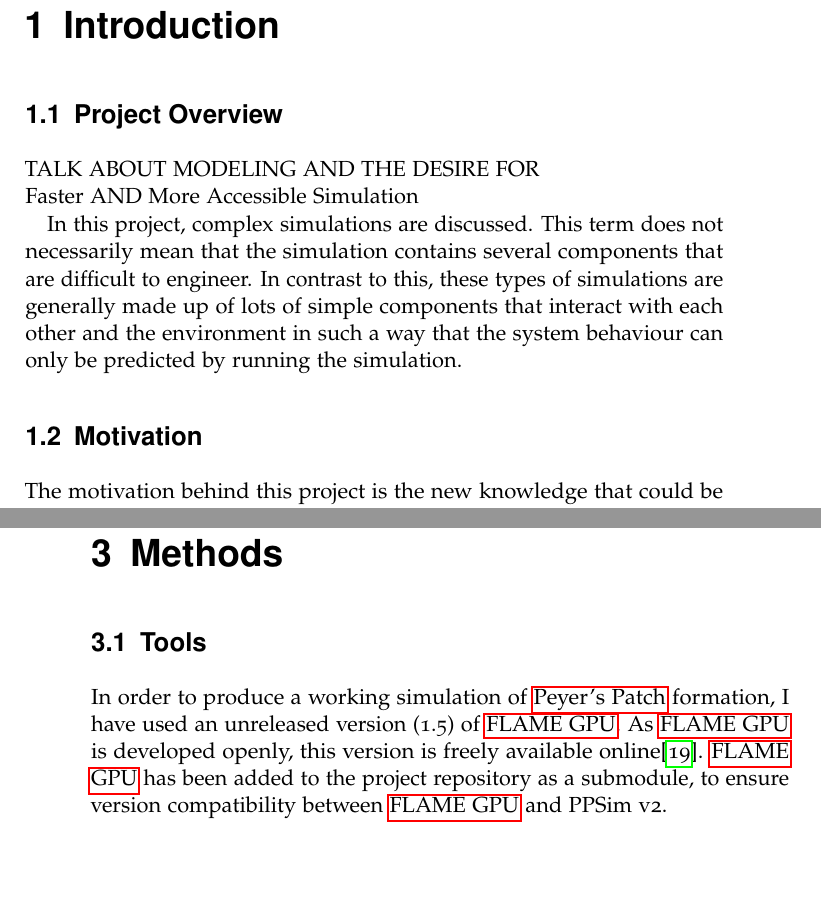
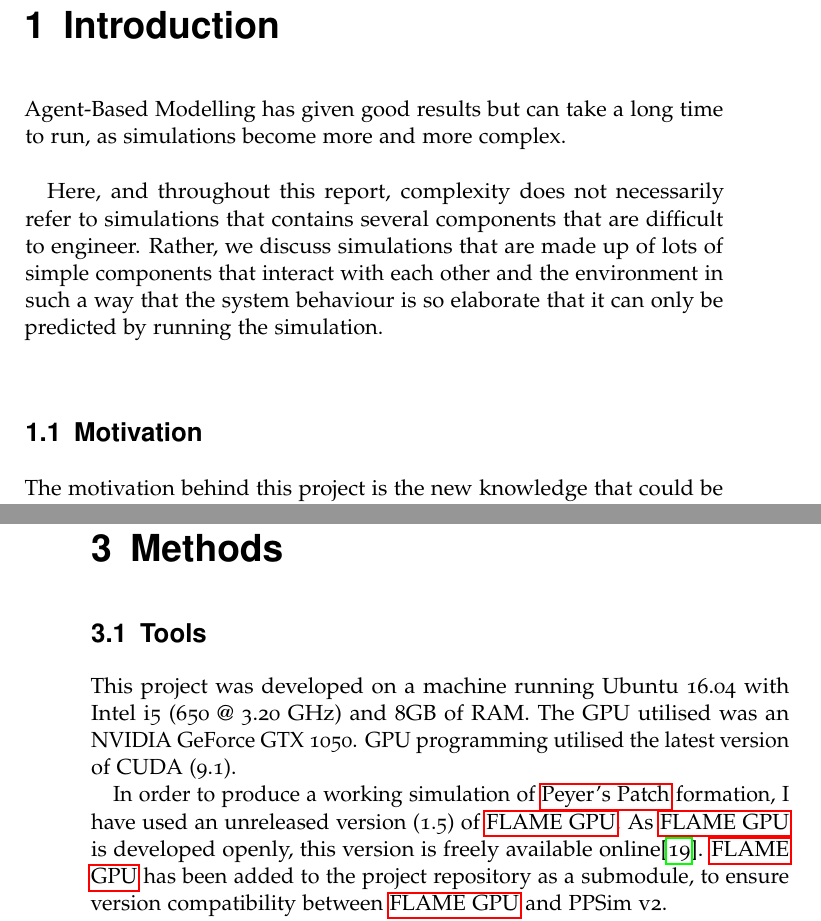
Before and after one commit to Oliver-Binns/PRIY, a LaTeX thesis (Report/Report.tex): two parts of pages 13 and 24 of 33, joined at a grey line, cut so that both start at the same text, the shorter picture padded with empty space. The pictures show the PDF file Report/Report.pdf that the author committed with the source.

Commit message:
Added Lab machine specs to tools section.

```diff
--- a/Report/Report.tex
+++ b/Report/Report.tex
@@ -108,17 +110,21 @@ I also propose \gls{mde} as a potential short-term solution to the skills shorta
 
 %Approx 1000 words
 \chapter{Introduction}
-\section{Project Overview}
 %TELL THEM WHAT YOU WILL TELL THEM
 %LIT REVIEW: TELL THEM
 %RESULTS/EVAL: TELL THEM WHAT YOU TOLD THEM!
 
-TALK ABOUT MODELING AND THE DESIRE FOR
+Agent-Based Modelling has given good results
+%compare to mathematical models?
+but can take a long time to run, as simulations become more and more complex.
 \\
-Faster AND More Accessible Simulation
 
-%TAKEN from Fiona: consider rephrasing?
-In this project, complex simulations are discussed. This term does not necessarily mean that the simulation contains several components that are difficult to engineer. In contrast to this, these types of simulations are generally made up of lots of simple components that interact with each other and the environment in such a way that the system behaviour can only be predicted by running the simulation.
+Here, and throughout this report, complexity does not necessarily refer to simulations that contains several components that are difficult to engineer.
+Rather, we discuss simulations that are made up of lots of simple components that interact with each other and the environment in such a way that the system behaviour is so elaborate that it can only be predicted by running the simulation.
+\\
+%an introduction to what is to follow
+%the abstract can be very specific
+%Here: a bit more general (i.e. MDE and simulation concerns in general)
 
 \section{Motivation}
 %What can be gained from better modelling.. particularly biology..?
@@ -500,8 +506,13 @@ Finally, I propose a new tool, which builds on existing work in order to make th
 \label{methods}
 
 \section{Tools}
+This project was developed on a machine running Ubuntu 16.04 with Intel i5 (650 @ 3.20 GHz) and 8GB of RAM.
+The GPU utilised was an NVIDIA GeForce GTX 1050.
+GPU programming utilised the latest version of CUDA (9.1).
+
 In order to produce a working simulation of \gls{PP} formation, I have used an unreleased version (1.5) of \gls{FLAME GPU}.
-As \gls{FLAME GPU} is developed openly, this version is freely available online\cite{flame_github}. \gls{FLAME GPU} has been added to the project repository as a submodule, to ensure version compatibility between \gls{FLAME GPU} and PPSim v2.
+As \gls{FLAME GPU} is developed openly, this version is freely available online\cite{flame_github}.
+\gls{FLAME GPU} has been added to the project repository as a submodule, to ensure version compatibility between \gls{FLAME GPU} and PPSim v2.
 
 Eclipse Neon v4.6 and Epsilon v1.4 have been used with Java Runtime Environment 1.8.0 for developing the input XML model for \gls{FLAME GPU}.
 
```
Also changed, not shown: Report/Report.pdf, Report/Report.tex (2 more changed lines).
